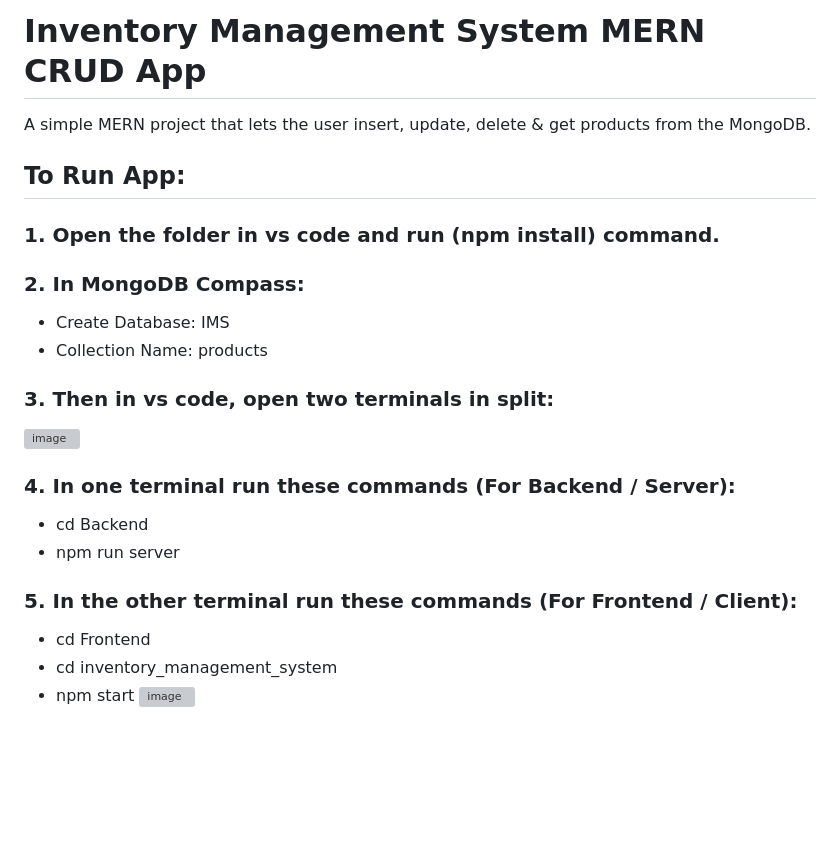
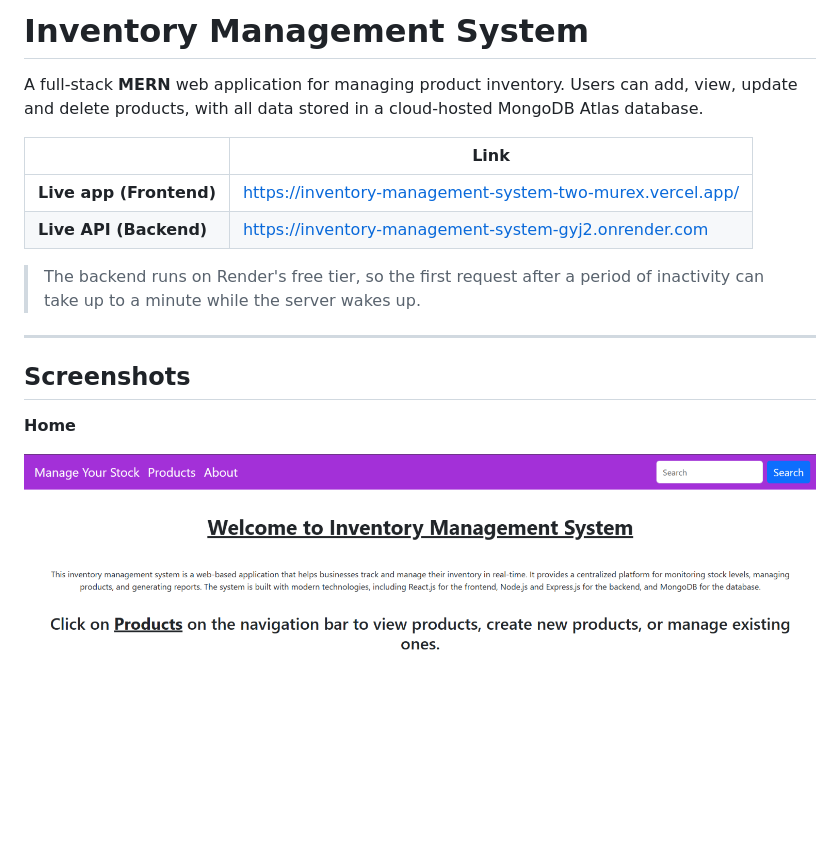
Before and after one commit to Afra-create/Inventory-Management-System, a Markdown page: README.md, the part around one of its changes. Rendered like a GitHub page; pictures changed too: screenshots/home.png (added); blank space fills up the shorter version; grey boxes are pictures that could not be loaded.

Commit message:
Add README and screenshots

```diff
--- a/README.md
+++ b/README.md
@@ -1,25 +1,19 @@
-# Inventory Management System MERN CRUD App
+# Inventory Management System
 
-A simple MERN project that lets the user insert, update, delete & get products from the MongoDB.
+A full-stack **MERN** web application for managing product inventory. Users can add, view, update and delete products, with all data stored in a cloud-hosted MongoDB Atlas database.
 
-## To Run App:
+| | Link |
+|---|---|
+| **Live app (Frontend)** | https://inventory-management-system-two-murex.vercel.app/ |
+| **Live API (Backend)** | https://inventory-management-system-gyj2.onrender.com |
 
-### 1. Open the folder in vs code and run (npm install) command.
+> The backend runs on Render's free tier, so the first request after a period of inactivity can take up to a minute while the server wakes up.
 
-### 2. In MongoDB Compass:
-   - Create Database: IMS
-   - Collection Name: products
+---
 
-### 3. Then in vs code, open two terminals in split:
-   ![image](https://github.com/mhy20401/Inventory-Management-System-MERN-CRUD-Project/assets/99351091/86ed0828-84b8-43b0-89fd-8caa17b88833)
+## Screenshots
 
-### 4. In one terminal run these commands (For Backend / Server):
-   - cd Backend
-   - npm run server
+**Home**
 
-### 5. In the other terminal run these commands (For Frontend / Client):
-   - cd Frontend
-   - cd inventory_management_system
-   - npm start
-   ![image](https://github.com/mhy20401/Inventory-Management-System-MERN-CRUD-Project/assets/99351091/93fa528b-bc88-49c2-9922-19b317336b7c)
+![Home page](screenshots/home.png)
 
```
Also changed, not shown: other parts of README.md (+210 -14 lines), screenshots/about.png (added), screenshots/products.png (added), 1 other file.
